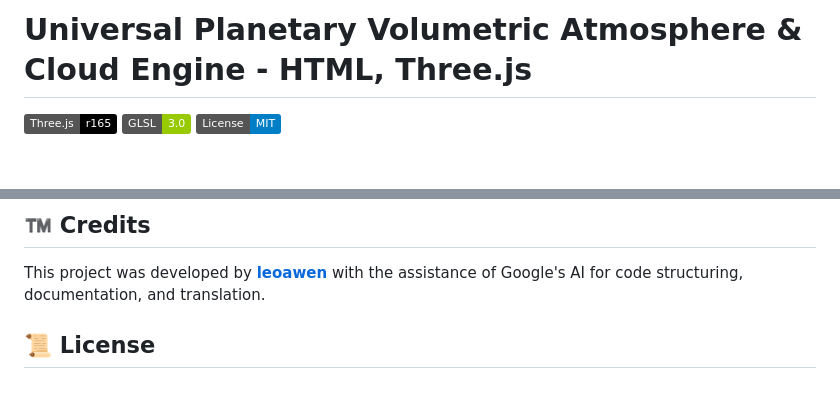
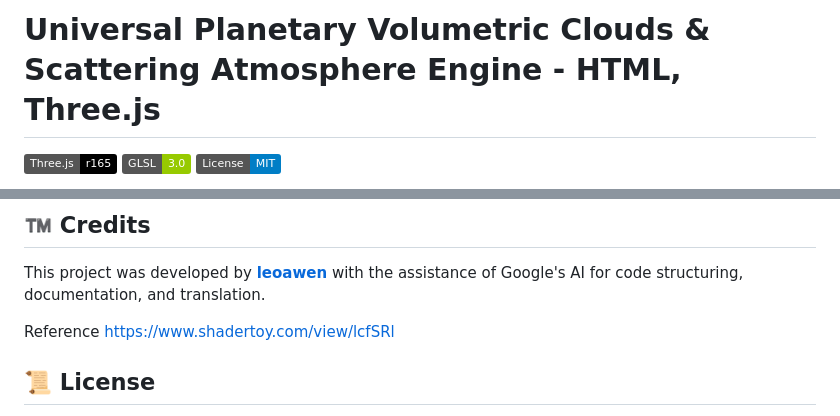
Before and after one commit to leoawen/volumetric_cloud_atmosphere_scattering, a Markdown page: README.md, 2 parts joined by grey strips. Drawn GitHub-style; badges without logos; blank space fills up the shorter version.

Commit message:
Revise project title and add reference section
Updated project title and added reference link.

```diff
--- a/README.md
+++ b/README.md
@@ -1,4 +1,4 @@
-# Universal Planetary Volumetric Atmosphere & Cloud Engine - HTML, Three.js
+# Universal Planetary Volumetric Clouds & Scattering Atmosphere Engine - HTML, Three.js
 
 ![Three.js](https://img.shields.io/badge/Three.js-r165-black?logo=three.js)
 ![GLSL](https://img.shields.io/badge/GLSL-3.0-green.svg)
@@ -94,6 +94,9 @@ Since this project loads texture files, you cannot run it by simply opening the
 
 This project was developed by **[leoawen](https://github.com/leoawen)** with the assistance of Google's AI for code structuring, documentation, and translation.
 
+Reference
+https://www.shadertoy.com/view/lcfSRl
+
 ## 📜 License
 
 This project is open-source and available under the **MIT License**. See the [LICENSE](https://opensource.org/licenses/MIT) file for more info.# volumetric_cloud_atmosphere
```
